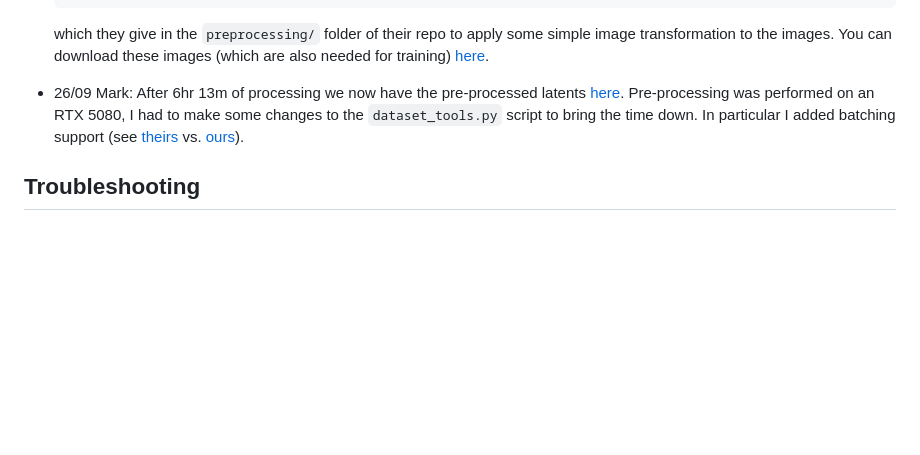
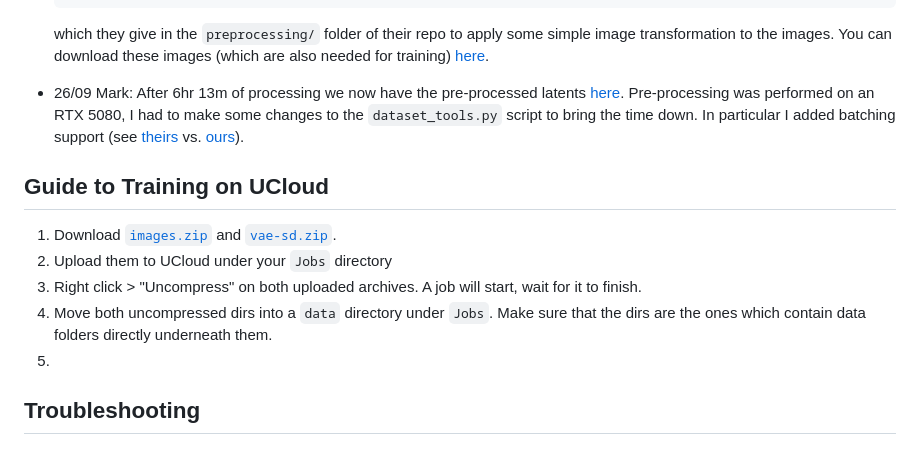
Before and after one commit to MarkMizzi/ADTL-Assignment-2, a Markdown page: README.md, the part around the change. GitHub-like rendering; blank space fills up the shorter version.

Commit message:
UCloud guide

```diff
--- a/README.md
+++ b/README.md
@@ -65,6 +65,14 @@ We need to share data and models which are larger than what is feasible (or good
 
 - 26/09 Mark: After 6hr 13m of processing we now have the pre-processed latents [here](https://sharepoint.markmizzi.com/atdl-assignment-2/vae-sd.zip). Pre-processing was performed on an RTX 5080, I had to make some changes to the `dataset_tools.py` script to bring the time down. In particular I added batching support (see [theirs](https://github.com/sihyun-yu/REPA/blob/main/preprocessing/dataset_tools.py#L395-L409) vs. [ours](https://github.com/MarkMizzi/REPA/blob/main/preprocessing/dataset_tools.py#L398-L431)).
 
+## Guide to Training on UCloud
+
+1. Download [`images.zip`](https://sharepoint.markmizzi.com/atdl-assignment-2/images.zip) and [`vae-sd.zip`](https://sharepoint.markmizzi.com/atdl-assignment-2/vae-sd.zip).
+2. Upload them to UCloud under your `Jobs` directory
+3. Right click > "Uncompress" on both uploaded archives. A job will start, wait for it to finish.
+4. Move both uncompressed dirs into a `data` directory under `Jobs`. Make sure that the dirs are the ones which contain data folders directly underneath them.
+5.
+
 ## Troubleshooting
 
 ### Issue downloading Dino
```
